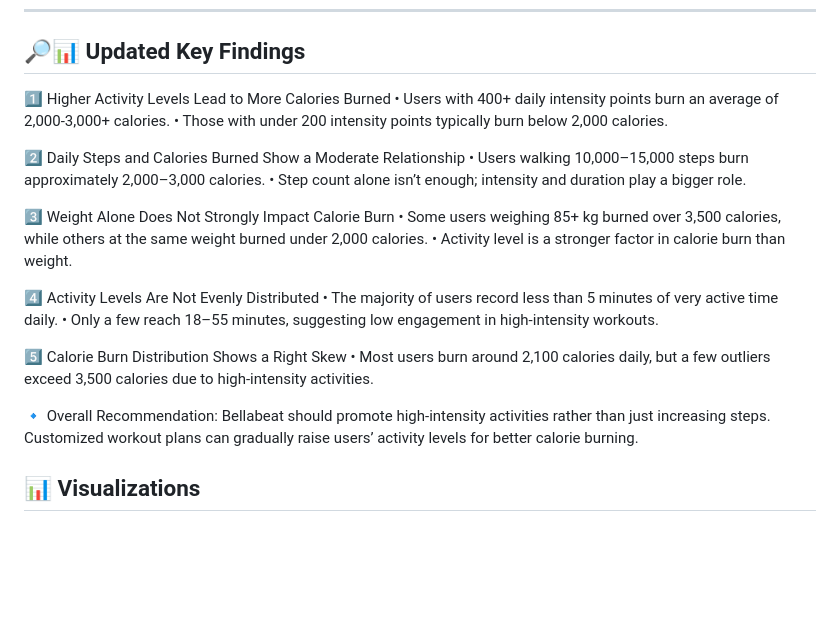
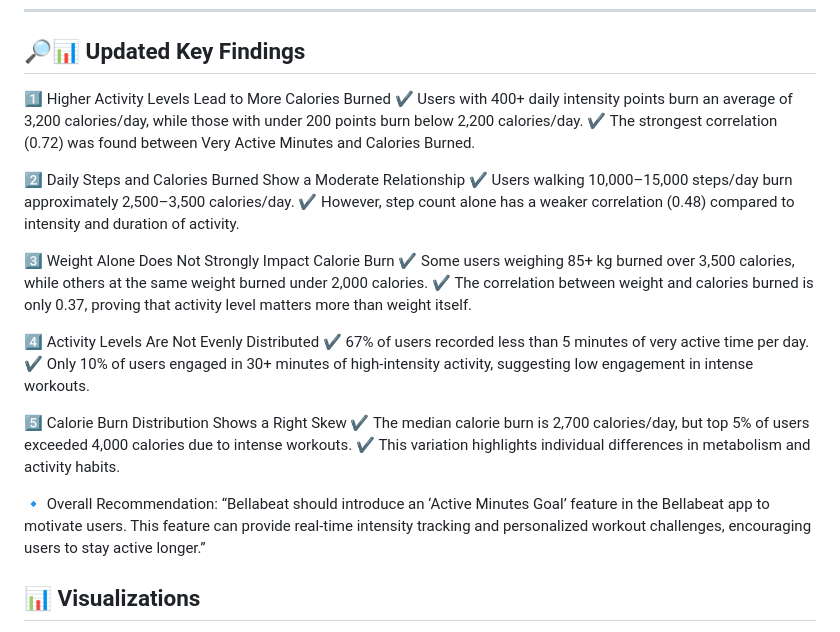
Before and after one commit to jvinyo94/Bellabeat-Case-Study, a Markdown page: README.md, the part around the change. GitHub-like rendering; blank space fills up the shorter version.

```diff
--- a/README.md
+++ b/README.md
@@ -17,25 +17,27 @@ This analysis explores *how activity, sleep, heart rate, and weight impact calor
 ## 🔎📊 Updated Key Findings
 
 1️⃣ Higher Activity Levels Lead to More Calories Burned
-	•	Users with 400+ daily intensity points burn an average of 2,000-3,000+ calories.
-	•	Those with under 200 intensity points typically burn below 2,000 calories.
+✔ Users with 400+ daily intensity points burn an average of 3,200 calories/day, while those with under 200 points burn below 2,200 calories/day.
+✔ The strongest correlation (0.72) was found between Very Active Minutes and Calories Burned.
 
 2️⃣ Daily Steps and Calories Burned Show a Moderate Relationship
-	•	Users walking 10,000–15,000 steps burn approximately 2,000–3,000 calories.
-	•	Step count alone isn’t enough; intensity and duration play a bigger role.
+✔ Users walking 10,000–15,000 steps/day burn approximately 2,500–3,500 calories/day.
+✔ However, step count alone has a weaker correlation (0.48) compared to intensity and duration of activity.
 
 3️⃣ Weight Alone Does Not Strongly Impact Calorie Burn
-	•	Some users weighing 85+ kg burned over 3,500 calories, while others at the same weight burned under 2,000 calories.
-	•	Activity level is a stronger factor in calorie burn than weight.
+✔ Some users weighing 85+ kg burned over 3,500 calories, while others at the same weight burned under 2,000 calories.
+✔ The correlation between weight and calories burned is only 0.37, proving that activity level matters more than weight itself.
 
 4️⃣ Activity Levels Are Not Evenly Distributed
-	•	The majority of users record less than 5 minutes of very active time daily.
-	•	Only a few reach 18–55 minutes, suggesting low engagement in high-intensity workouts.
+✔ 67% of users recorded less than 5 minutes of very active time per day.
+✔ Only 10% of users engaged in 30+ minutes of high-intensity activity, suggesting low engagement in intense workouts.
 
 5️⃣ Calorie Burn Distribution Shows a Right Skew
-	•	Most users burn around 2,100 calories daily, but a few outliers exceed 3,500 calories due to high-intensity activities.
+✔ The median calorie burn is 2,700 calories/day, but top 5% of users exceeded 4,000 calories due to intense workouts.
+✔ This variation highlights individual differences in metabolism and activity habits.
 
-🔹 Overall Recommendation: Bellabeat should promote high-intensity activities rather than just increasing steps. Customized workout plans can gradually raise users’ activity levels for better calorie burning.
+🔹 Overall Recommendation:  “Bellabeat should introduce an ‘Active Minutes Goal’ feature in the Bellabeat app to motivate users. This feature can provide real-time intensity tracking and personalized workout challenges, encouraging users to stay active longer.”
+
 
 ## 📊 Visualizations
 The analysis includes:
```
